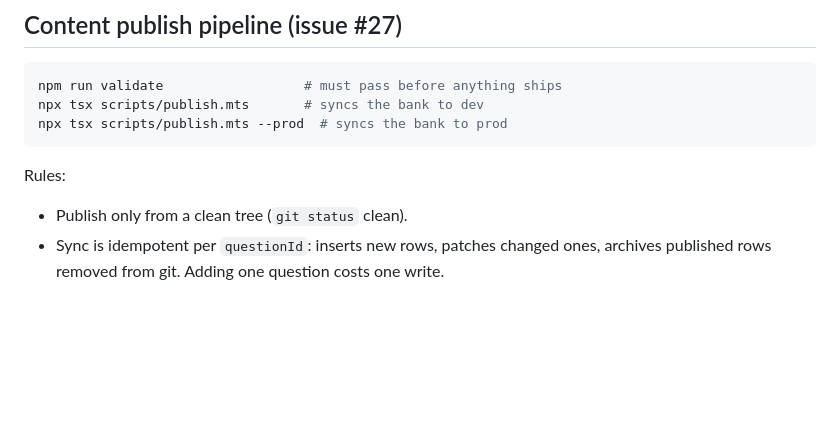
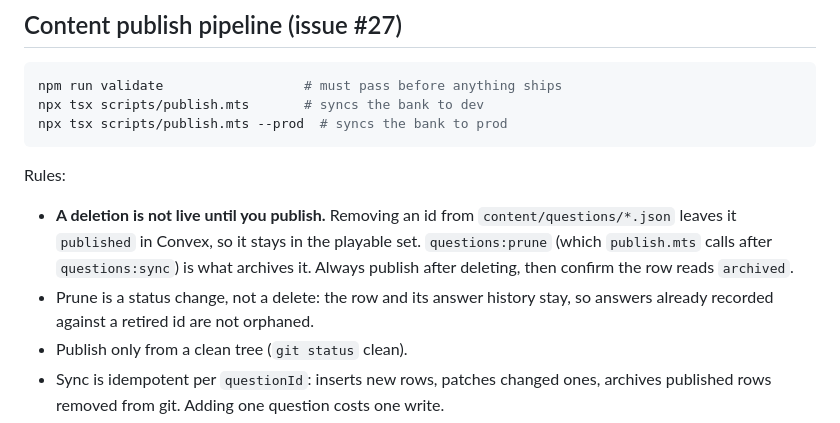
Before and after one commit to miguelcorderocollar/endless-ai, a Markdown page: docs/deployment.md, the part around the change. Rendered like a GitHub page; blank space fills up the shorter version.

```diff
--- a/docs/deployment.md
+++ b/docs/deployment.md
@@ -45,6 +45,13 @@ npx tsx scripts/publish.mts --prod  # syncs the bank to prod
 
 Rules:
 
+- **A deletion is not live until you publish.** Removing an id from
+  `content/questions/*.json` leaves it `published` in Convex, so it stays in the
+  playable set. `questions:prune` (which `publish.mts` calls after `questions:sync`)
+  is what archives it. Always publish after deleting, then confirm the row reads
+  `archived`.
+- Prune is a status change, not a delete: the row and its answer history stay, so
+  answers already recorded against a retired id are not orphaned.
 - Publish only from a clean tree (`git status` clean).
 - Sync is idempotent per `questionId`: inserts new rows, patches changed ones,
   archives published rows removed from git. Adding one question costs one write.
```
Also changed, not shown: AGENTS.md (+22 -9 lines), 1 other file.
